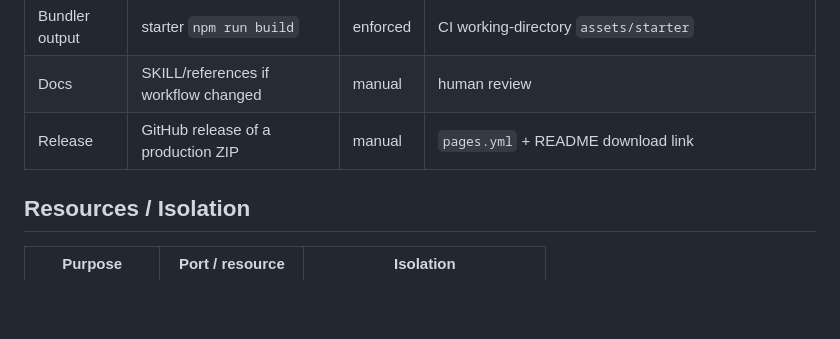
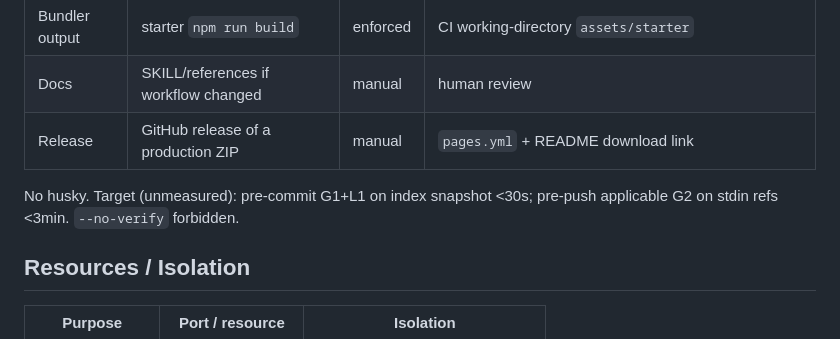
Before and after one commit to nocoo/diorama-journey, a Markdown page: CLAUDE.md, the part around the change. Rendered like a GitHub page; blank space fills up the shorter version.

Commit message:
docs: correct 6dq handbook accuracy

```diff
--- a/CLAUDE.md
+++ b/CLAUDE.md
@@ -86,6 +86,8 @@ Status: `enforced` | `planned` | `manual` | `N/A`.
 | Docs | SKILL/references if workflow changed | manual | human review |
 | Release | GitHub release of a production ZIP | manual | `pages.yml` + README download link |
 
+No husky. Target (unmeasured): pre-commit G1+L1 on index snapshot <30s; pre-push applicable G2 on stdin refs <3min. `--no-verify` forbidden.
+
 ## Resources / Isolation
 
 | Purpose | Port / resource | Isolation |
```
